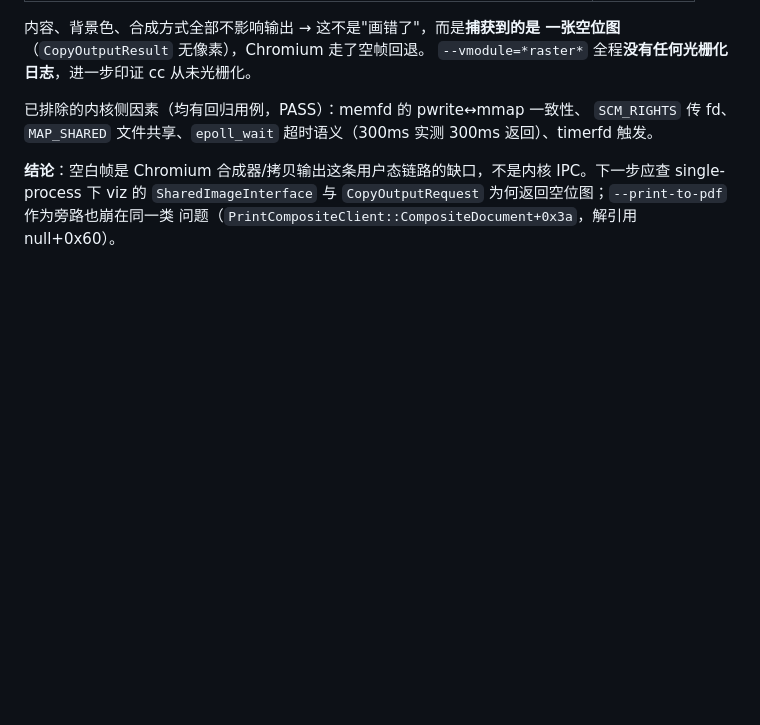
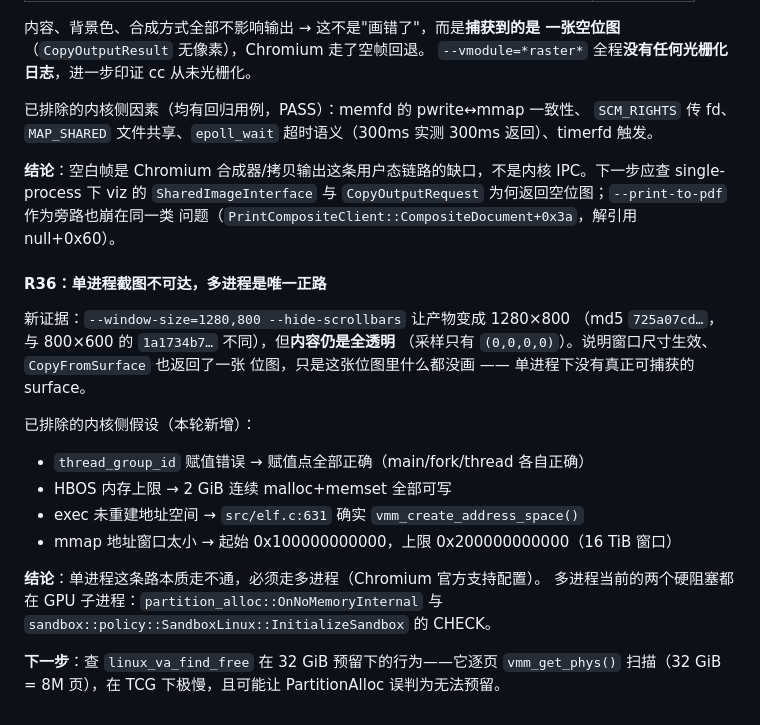
Before and after one commit to HeBitOS/HBOS, a Markdown page: docs/jindu.md, the part around the change. Drawn GitHub-style; blank space fills up the shorter version.

Commit message:
docs(jindu): R36 —— 单进程截图不可达，集中到多进程路径（含本轮排除项）

```diff
--- a/docs/jindu.md
+++ b/docs/jindu.md
@@ -734,3 +734,24 @@ file pC.png -> PNG image data, 800 x 600, 8-bit/color RGBA
 IPC。下一步应查 single-process 下 viz 的 `SharedImageInterface` 与
 `CopyOutputRequest` 为何返回空位图；`--print-to-pdf` 作为旁路也崩在同一类
 问题（`PrintCompositeClient::CompositeDocument+0x3a`，解引用 null+0x60）。
+
+#### R36：单进程截图不可达，多进程是唯一正路
+
+新证据：`--window-size=1280,800 --hide-scrollbars` 让产物变成 1280×800
+（md5 `725a07cd…`，与 800×600 的 `1a1734b7…` 不同），但**内容仍是全透明**
+（采样只有 `(0,0,0,0)`）。说明窗口尺寸生效、`CopyFromSurface` 也返回了一张
+位图，只是这张位图里什么都没画 —— 单进程下没有真正可捕获的 surface。
+
+已排除的内核侧假设（本轮新增）：
+- `thread_group_id` 赋值错误 → 赋值点全部正确（main/fork/thread 各自正确）
+- HBOS 内存上限 → 2 GiB 连续 malloc+memset 全部可写
+- exec 未重建地址空间 → `src/elf.c:631` 确实 `vmm_create_address_space()`
+- mmap 地址窗口太小 → 起始 0x100000000000，上限 0x200000000000（16 TiB 窗口）
+
+**结论**：单进程这条路本质走不通，必须走多进程（Chromium 官方支持配置）。
+多进程当前的两个硬阻塞都在 GPU 子进程：`partition_alloc::OnNoMemoryInternal`
+与 `sandbox::policy::SandboxLinux::InitializeSandbox` 的 CHECK。
+
+**下一步**：查 `linux_va_find_free` 在 32 GiB 预留下的行为——它逐页
+`vmm_get_phys()` 扫描（32 GiB = 8M 页），在 TCG 下极慢，且可能让
+PartitionAlloc 误判为无法预留。
```
